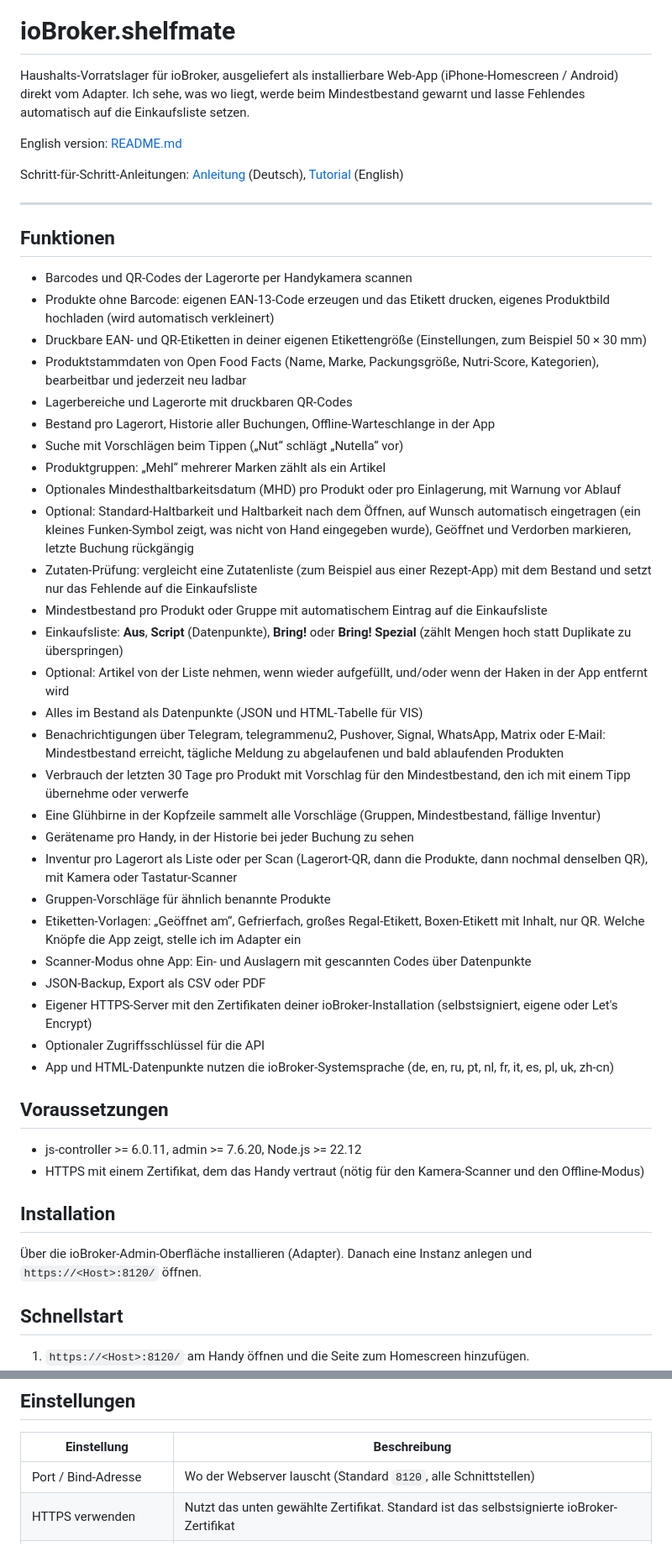
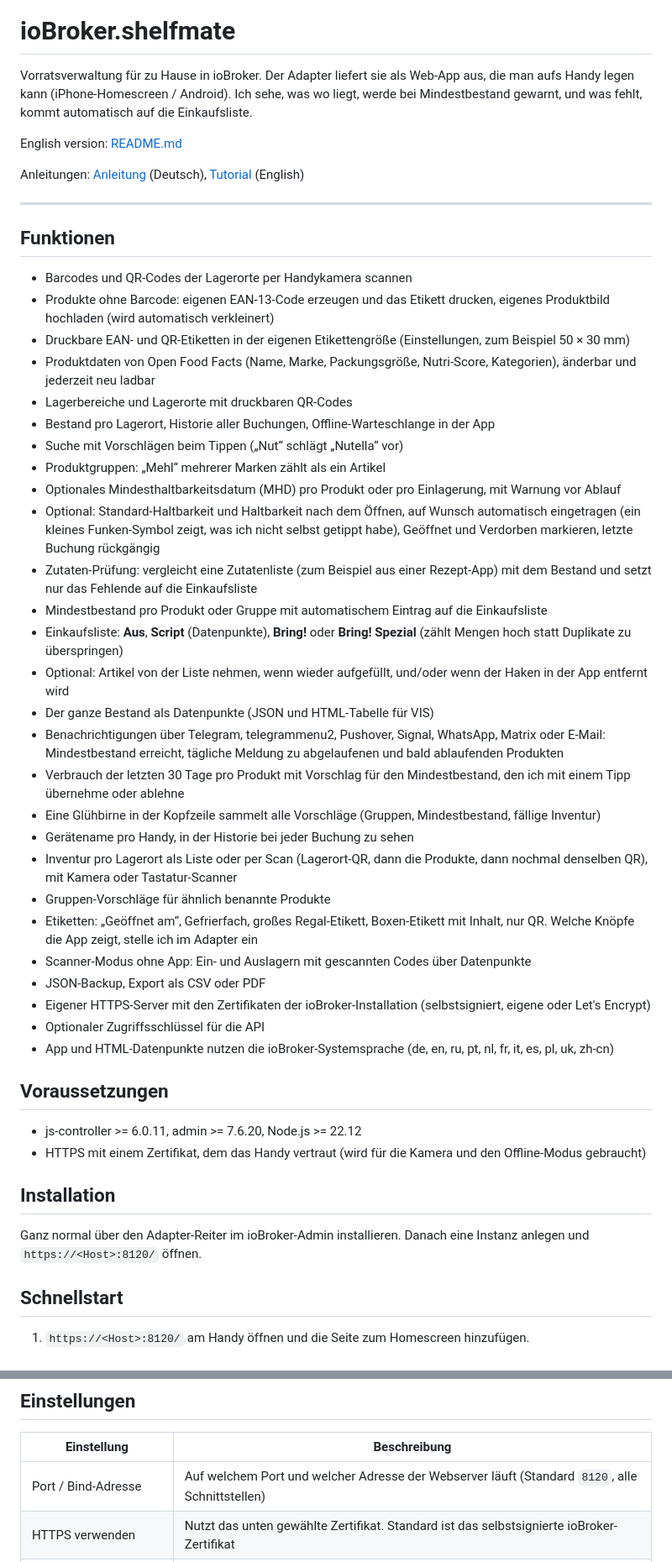
Before and after one commit to backfisch88/ioBroker.shelfmate, a Markdown page: README.de.md, 2 parts joined by grey strips. Shown at 84% size. Drawn GitHub-style.

```diff
--- a/README.de.md
+++ b/README.de.md
@@ -2,12 +2,12 @@
 
 # ioBroker.shelfmate
 
-Haushalts-Vorratslager für ioBroker, ausgeliefert als installierbare Web-App (iPhone-Homescreen / Android) direkt vom Adapter.
-Ich sehe, was wo liegt, werde beim Mindestbestand gewarnt und lasse Fehlendes automatisch auf die Einkaufsliste setzen.
+Vorratsverwaltung für zu Hause in ioBroker. Der Adapter liefert sie als Web-App aus, die man aufs Handy legen kann (iPhone-Homescreen / Android).
+Ich sehe, was wo liegt, werde bei Mindestbestand gewarnt, und was fehlt, kommt automatisch auf die Einkaufsliste.
 
 English version: [README.md](README.md)
 
-Schritt-für-Schritt-Anleitungen: [Anleitung](docs/de/tutorial.md) (Deutsch), [Tutorial](docs/en/tutorial.md) (English)
+Anleitungen: [Anleitung](docs/de/tutorial.md) (Deutsch), [Tutorial](docs/en/tutorial.md) (English)
 
 ---
 
@@ -15,40 +15,40 @@ Schritt-für-Schritt-Anleitungen: [Anleitung](docs/de/tutorial.md) (Deutsch), [T
 
 - Barcodes und QR-Codes der Lagerorte per Handykamera scannen
 - Produkte ohne Barcode: eigenen EAN-13-Code erzeugen und das Etikett drucken, eigenes Produktbild hochladen (wird automatisch verkleinert)
-- Druckbare EAN- und QR-Etiketten in deiner eigenen Etikettengröße (Einstellungen, zum Beispiel 50 × 30 mm)
-- Produktstammdaten von Open Food Facts (Name, Marke, Packungsgröße, Nutri-Score, Kategorien), bearbeitbar und jederzeit neu ladbar
+- Druckbare EAN- und QR-Etiketten in der eigenen Etikettengröße (Einstellungen, zum Beispiel 50 × 30 mm)
+- Produktdaten von Open Food Facts (Name, Marke, Packungsgröße, Nutri-Score, Kategorien), änderbar und jederzeit neu ladbar
 - Lagerbereiche und Lagerorte mit druckbaren QR-Codes
 - Bestand pro Lagerort, Historie aller Buchungen, Offline-Warteschlange in der App
 - Suche mit Vorschlägen beim Tippen („Nut“ schlägt „Nutella“ vor)
 - Produktgruppen: „Mehl“ mehrerer Marken zählt als ein Artikel
 - Optionales Mindesthaltbarkeitsdatum (MHD) pro Produkt oder pro Einlagerung, mit Warnung vor Ablauf
-- Optional: Standard-Haltbarkeit und Haltbarkeit nach dem Öffnen, auf Wunsch automatisch eingetragen (ein kleines Funken-Symbol zeigt, was nicht von Hand eingegeben wurde), Geöffnet und Verdorben markieren, letzte Buchung rückgängig
+- Optional: Standard-Haltbarkeit und Haltbarkeit nach dem Öffnen, auf Wunsch automatisch eingetragen (ein kleines Funken-Symbol zeigt, was ich nicht selbst getippt habe), Geöffnet und Verdorben markieren, letzte Buchung rückgängig
 - Zutaten-Prüfung: vergleicht eine Zutatenliste (zum Beispiel aus einer Rezept-App) mit dem Bestand und setzt nur das Fehlende auf die Einkaufsliste
 - Mindestbestand pro Produkt oder Gruppe mit automatischem Eintrag auf die Einkaufsliste
 - Einkaufsliste: **Aus**, **Script** (Datenpunkte), **Bring!** oder **Bring! Spezial** (zählt Mengen hoch statt Duplikate zu überspringen)
 - Optional: Artikel von der Liste nehmen, wenn wieder aufgefüllt, und/oder wenn der Haken in der App entfernt wird
-- Alles im Bestand als Datenpunkte (JSON und HTML-Tabelle für VIS)
+- Der ganze Bestand als Datenpunkte (JSON und HTML-Tabelle für VIS)
 - Benachrichtigungen über Telegram, telegrammenu2, Pushover, Signal, WhatsApp, Matrix oder E-Mail: Mindestbestand erreicht, tägliche Meldung zu abgelaufenen und bald ablaufenden Produkten
-- Verbrauch der letzten 30 Tage pro Produkt mit Vorschlag für den Mindestbestand, den ich mit einem Tipp übernehme oder verwerfe
+- Verbrauch der letzten 30 Tage pro Produkt mit Vorschlag für den Mindestbestand, den ich mit einem Tipp übernehme oder ablehne
 - Eine Glühbirne in der Kopfzeile sammelt alle Vorschläge (Gruppen, Mindestbestand, fällige Inventur)
 - Gerätename pro Handy, in der Historie bei jeder Buchung zu sehen
 - Inventur pro Lagerort als Liste oder per Scan (Lagerort-QR, dann die Produkte, dann nochmal denselben QR), mit Kamera oder Tastatur-Scanner
 - Gruppen-Vorschläge für ähnlich benannte Produkte
-- Etiketten-Vorlagen: „Geöffnet am“, Gefrierfach, großes Regal-Etikett, Boxen-Etikett mit Inhalt, nur QR. Welche Knöpfe die App zeigt, stelle ich im Adapter ein
+- Etiketten: „Geöffnet am“, Gefrierfach, großes Regal-Etikett, Boxen-Etikett mit Inhalt, nur QR. Welche Knöpfe die App zeigt, stelle ich im Adapter ein
 - Scanner-Modus ohne App: Ein- und Auslagern mit gescannten Codes über Datenpunkte
 - JSON-Backup, Export als CSV oder PDF
-- Eigener HTTPS-Server mit den Zertifikaten deiner ioBroker-Installation (selbstsigniert, eigene oder Let's Encrypt)
+- Eigener HTTPS-Server mit den Zertifikaten der ioBroker-Installation (selbstsigniert, eigene oder Let's Encrypt)
 - Optionaler Zugriffsschlüssel für die API
 - App und HTML-Datenpunkte nutzen die ioBroker-Systemsprache (de, en, ru, pt, nl, fr, it, es, pl, uk, zh-cn)
 
 ## Voraussetzungen
 
 - js-controller >= 6.0.11, admin >= 7.6.20, Node.js >= 22.12
-- HTTPS mit einem Zertifikat, dem das Handy vertraut (nötig für den Kamera-Scanner und den Offline-Modus)
+- HTTPS mit einem Zertifikat, dem das Handy vertraut (wird für die Kamera und den Offline-Modus gebraucht)
 
 ## Installation
 
-Über die ioBroker-Admin-Oberfläche installieren (Adapter). Danach eine Instanz anlegen und `https://<Host>:8120/` öffnen.
+Ganz normal über den Adapter-Reiter im ioBroker-Admin installieren. Danach eine Instanz anlegen und `https://<Host>:8120/` öffnen.
 
 ## Schnellstart
 
@@ -62,7 +62,7 @@ Schritt-für-Schritt-Anleitungen: [Anleitung](docs/de/tutorial.md) (Deutsch), [T
 
 | Einstellung | Beschreibung |
 | --- | --- |
-| Port / Bind-Adresse | Wo der Webserver lauscht (Standard `8120`, alle Schnittstellen) |
+| Port / Bind-Adresse | Auf welchem Port und welcher Adresse der Webserver läuft (Standard `8120`, alle Schnittstellen) |
 | HTTPS verwenden | Nutzt das unten gewählte Zertifikat. Standard ist das selbstsignierte ioBroker-Zertifikat |
 | Selbstsigniertes Zertifikat erzeugen | Knopf: erzeugt ein Zertifikat für diesen Server (Hostname und IP-Adressen, 825 Tage gültig), legt es in den ioBroker-Zertifikaten ab und wählt es aus. Danach die Instanz neu starten |
 | Zertifikate | Öffentliches / privates / Chain-Zertifikat aus dem ioBroker-Zertifikatsspeicher oder eine Zertifikatssammlung (zum Beispiel vom `acme`-Adapter) |
```
Also changed, not shown: other parts of README.de.md (+6 -6 lines), docs/de/tutorial.md (+54 -55 lines).
